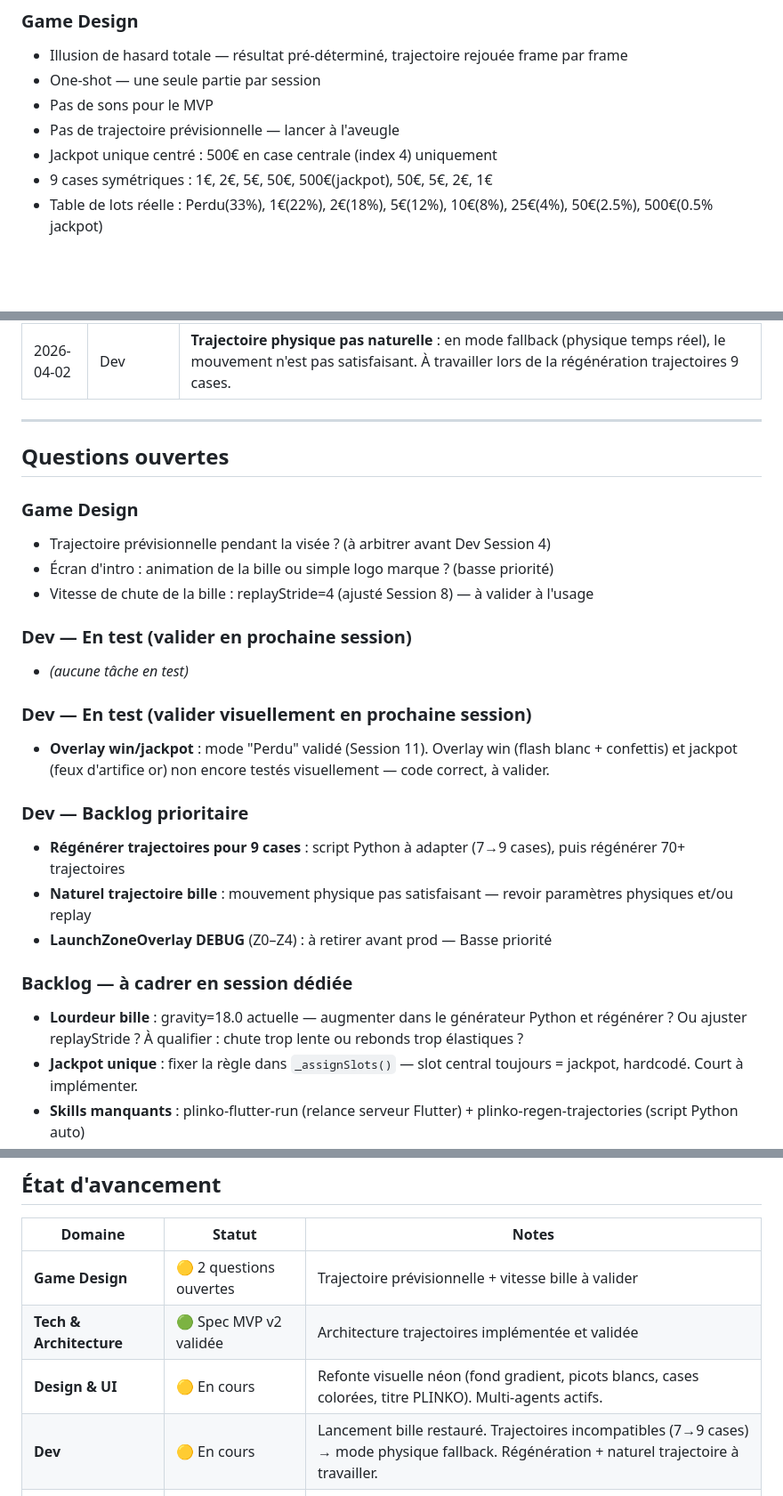
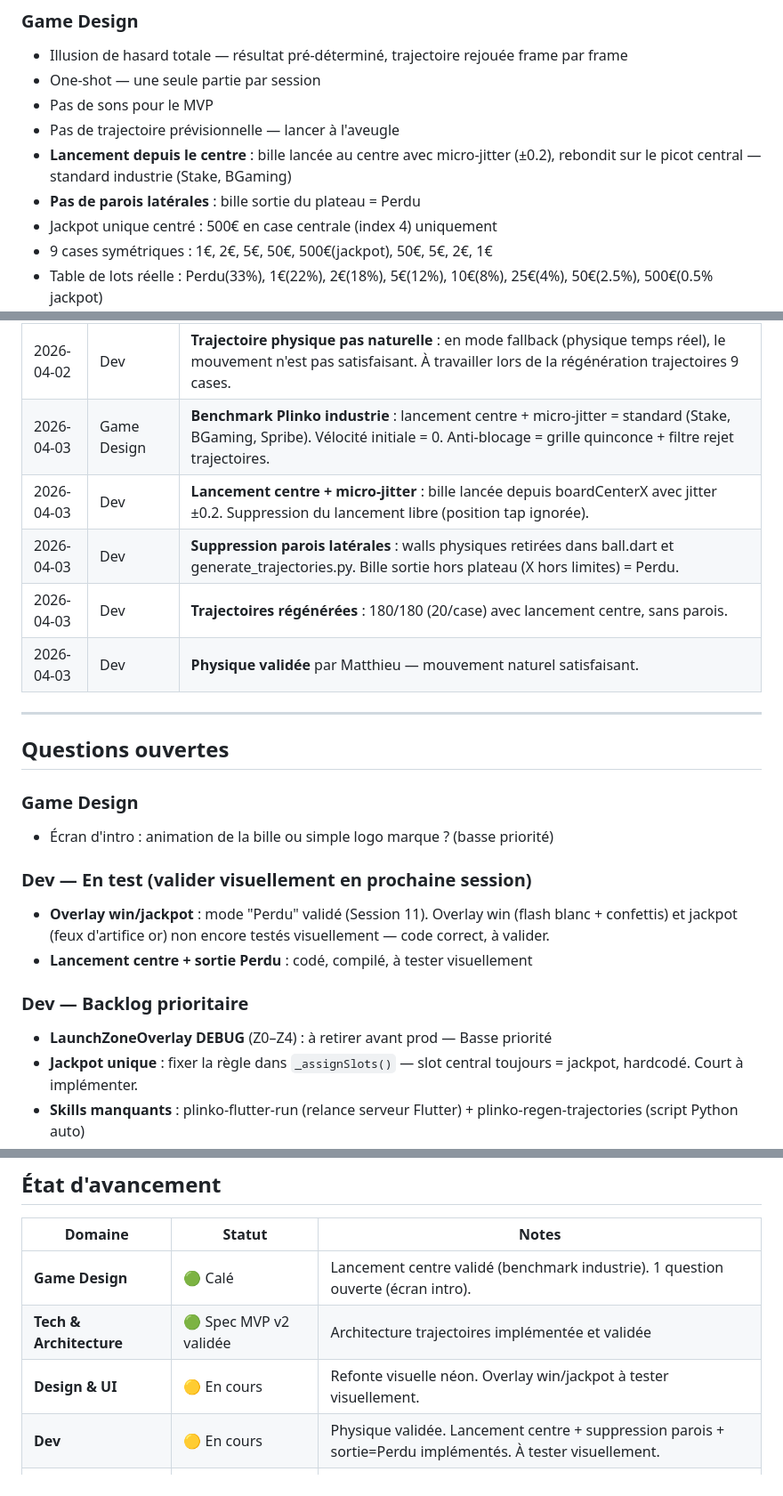
Before and after one commit to M4tthux/plinko, a Markdown page: project-context.md, 3 parts joined by grey strips. Shown at 89% size. Rendered like a GitHub page; blank space fills up the shorter version.

Commit message:
Session Lancement Centre — context + log
Co-Authored-By: Claude Opus 4.6 (1M context) <noreply@anthropic.com>

```diff
--- a/project-context.md
+++ b/project-context.md
@@ -82,6 +82,8 @@ Destiné à être intégré comme expérience d'engagement pour des marques clie
 - One-shot — une seule partie par session
 - Pas de sons pour le MVP
 - Pas de trajectoire prévisionnelle — lancer à l'aveugle
+- **Lancement depuis le centre** : bille lancée au centre avec micro-jitter (±0.2), rebondit sur le picot central — standard industrie (Stake, BGaming)
+- **Pas de parois latérales** : bille sortie du plateau = Perdu
 - Jackpot unique centré : 500€ en case centrale (index 4) uniquement
 - 9 cases symétriques : 1€, 2€, 5€, 50€, 500€(jackpot), 50€, 5€, 2€, 1€
 - Table de lots réelle : Perdu(33%), 1€(22%), 2€(18%), 5€(12%), 10€(8%), 25€(4%), 50€(2.5%), 500€(0.5% jackpot)
@@ -185,29 +187,25 @@ Destiné à être intégré comme expérience d'engagement pour des marques clie
 | 2026-04-02 | Dev | **Fix lancement bille** : mécanisme de lancement désactivé lors de la session Design Refonte (onTapDown/onTapUp vidés, _launchBall supprimé, Ball.replay supprimé, trajectory_loader supprimé). Tout restauré : 6 fichiers modifiés (trajectory.dart, trajectory_loader.dart, ball.dart, plinko_config.dart, plinko_game.dart, main.dart). Ajout zoneForX, replayStride, funnelZoneWidth, funnelForce dans config. |
 | 2026-04-02 | Dev | **Trajectoires incompatibles** : les 70 trajectoires actuelles sont pour 7 cases, config = 9 cases → bille tombe en mode physique fallback. Régénération nécessaire. |
 | 2026-04-02 | Dev | **Trajectoire physique pas naturelle** : en mode fallback (physique temps réel), le mouvement n'est pas satisfaisant. À travailler lors de la régénération trajectoires 9 cases. |
+| 2026-04-03 | Game Design | **Benchmark Plinko industrie** : lancement centre + micro-jitter = standard (Stake, BGaming, Spribe). Vélocité initiale = 0. Anti-blocage = grille quinconce + filtre rejet trajectoires. |
+| 2026-04-03 | Dev | **Lancement centre + micro-jitter** : bille lancée depuis boardCenterX avec jitter ±0.2. Suppression du lancement libre (position tap ignorée). |
+| 2026-04-03 | Dev | **Suppression parois latérales** : walls physiques retirées dans ball.dart et generate_trajectories.py. Bille sortie hors plateau (X hors limites) = Perdu. |
+| 2026-04-03 | Dev | **Trajectoires régénérées** : 180/180 (20/case) avec lancement centre, sans parois. |
+| 2026-04-03 | Dev | **Physique validée** par Matthieu — mouvement naturel satisfaisant. |
 
 ---
 
 ## Questions ouvertes
 
 ### Game Design
-- Trajectoire prévisionnelle pendant la visée ? (à arbitrer avant Dev Session 4)
 - Écran d'intro : animation de la bille ou simple logo marque ? (basse priorité)
-- Vitesse de chute de la bille : replayStride=4 (ajusté Session 8) — à valider à l'usage
-
-### Dev — En test (valider en prochaine session)
-- *(aucune tâche en test)*
 
 ### Dev — En test (valider visuellement en prochaine session)
 - **Overlay win/jackpot** : mode "Perdu" validé (Session 11). Overlay win (flash blanc + confettis) et jackpot (feux d'artifice or) non encore testés visuellement — code correct, à valider.
+- **Lancement centre + sortie Perdu** : codé, compilé, à tester visuellement
 
 ### Dev — Backlog prioritaire
-- **Régénérer trajectoires pour 9 cases** : script Python à adapter (7→9 cases), puis régénérer 70+ trajectoires
-- **Naturel trajectoire bille** : mouvement physique pas satisfaisant — revoir paramètres physiques et/ou replay
 - **LaunchZoneOverlay DEBUG** (Z0–Z4) : à retirer avant prod — Basse priorité
-
-### Backlog — à cadrer en session dédiée
-- **Lourdeur bille** : gravity=18.0 actuelle — augmenter dans le générateur Python et régénérer ? Ou ajuster replayStride ? À qualifier : chute trop lente ou rebonds trop élastiques ?
 - **Jackpot unique** : fixer la règle dans `_assignSlots()` — slot central toujours = jackpot, hardcodé. Court à implémenter.
 - **Skills manquants** : plinko-flutter-run (relance serveur Flutter) + plinko-regen-trajectories (script Python auto)
 - **Build iOS** : nécessite Mac + Xcode + compte Apple Developer. Sans Mac → services CI cloud (Codemagic, Bitrise). Préparer guide étapes quand Matthieu sera équipé.
@@ -226,10 +224,10 @@ Destiné à être intégré comme expérience d'engagement pour des marques clie
 
 | Domaine | Statut | Notes |
 |---|---|---|
-| **Game Design** | 🟡 2 questions ouvertes | Trajectoire prévisionnelle + vitesse bille à valider |
+| **Game Design** | 🟢 Calé | Lancement centre validé (benchmark industrie). 1 question ouverte (écran intro). |
 | **Tech & Architecture** | 🟢 Spec MVP v2 validée | Architecture trajectoires implémentée et validée |
-| **Design & UI** | 🟡 En cours | Refonte visuelle néon (fond gradient, picots blancs, cases colorées, titre PLINKO). Multi-agents actifs. |
-| **Dev** | 🟡 En cours | Lancement bille restauré. Trajectoires incompatibles (7→9 cases) → mode physique fallback. Régénération + naturel trajectoire à travailler. |
+| **Design & UI** | 🟡 En cours | Refonte visuelle néon. Overlay win/jackpot à tester visuellement. |
+| **Dev** | 🟡 En cours | Physique validée. Lancement centre + suppression parois + sortie=Perdu implémentés. À tester visuellement. |
 | **Test mobile** | 🟢 Opérationnel | Build web + serve local sur port 8080, testé sur iPhone via Safari. |
 | **Flutter** | 🟢 Installé | v3.41.6 stable, PATH configuré sur Windows — Git CMD opérationnel |
 | **Migration Claude Code** | 🟢 Done | CLAUDE.md + Git + decisions-log.md + DESIGN.md + brainstorm.skill créés. Workflow opérationnel. |
```
Also changed, not shown: other parts of project-context.md (+1 -1 lines), sessions/2026-04-03_lancement-centre.md (added, +31 -0 lines).
